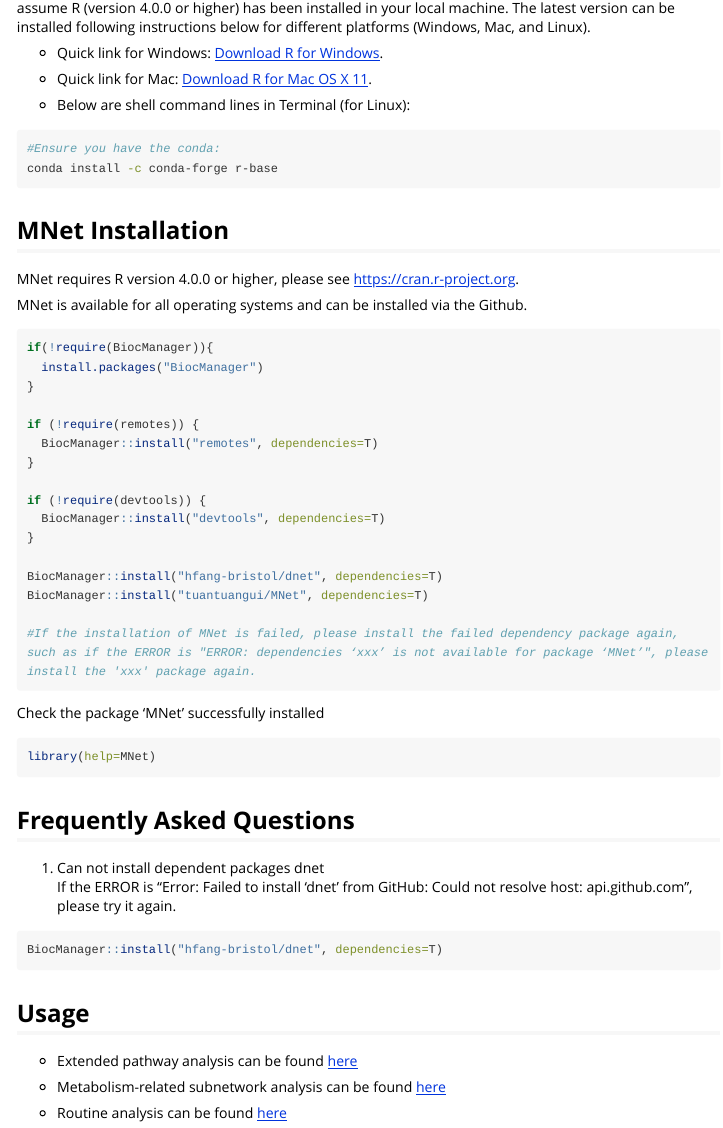
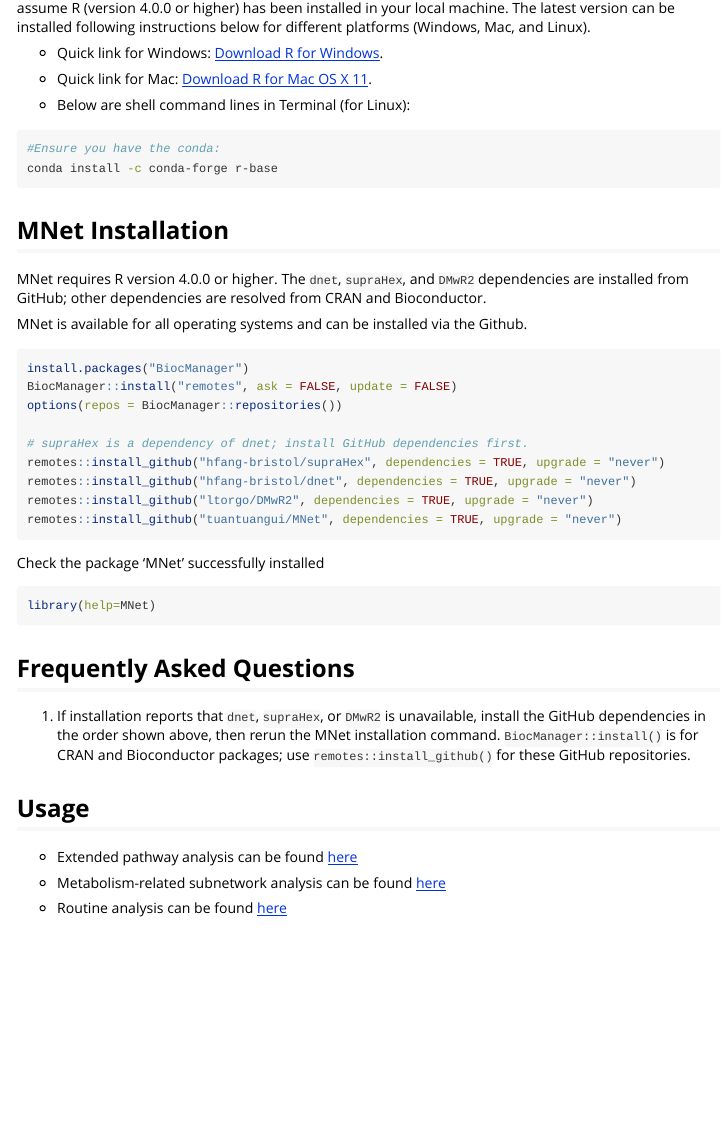
Before and after one commit to tuantuangui/MNet, an R Markdown document (vignettes/MNet.Rmd): the page in a window 1100 px wide, from 240 px down. Rendered offline with R 4.5, knitr and Pandoc, with nearby package versions; long lines of code are wrapped.

Commit message:
Fixed for latest R

````diff
--- a/vignettes/MNet.Rmd
+++ b/vignettes/MNet.Rmd
@@ -30,27 +30,20 @@
 
 ## <font size="5">MNet Installation</font>
 
-MNet requires R version 4.0.0 or higher, please see https://cran.r-project.org.
+MNet requires R version 4.0.0 or higher. The `dnet`, `supraHex`, and `DMwR2` dependencies are installed from GitHub; other dependencies are resolved from CRAN and Bioconductor.
 
 MNet is available for all operating systems and can be installed via the Github.
 
 ```{r,eval=FALSE}
-if(!require(BiocManager)){
-  install.packages("BiocManager")
-}
+install.packages("BiocManager")
+BiocManager::install("remotes", ask = FALSE, update = FALSE)
+options(repos = BiocManager::repositories())
 
-if (!require(remotes)) {
-  BiocManager::install("remotes", dependencies=T)
-}
-
-if (!require(devtools)) {
-  BiocManager::install("devtools", dependencies=T)
-}
-
-BiocManager::install("hfang-bristol/dnet", dependencies=T)
-BiocManager::install("tuantuangui/MNet", dependencies=T)
-
-#If the installation of MNet is failed, please install the failed dependency package again, such as if the ERROR is "ERROR: dependencies ‘xxx’ is not available for package ‘MNet’", please install the 'xxx' package again.
+# supraHex is a dependency of dnet; install GitHub dependencies first.
+remotes::install_github("hfang-bristol/supraHex", dependencies = TRUE, upgrade = "never")
+remotes::install_github("hfang-bristol/dnet", dependencies = TRUE, upgrade = "never")
+remotes::install_github("ltorgo/DMwR2", dependencies = TRUE, upgrade = "never")
+remotes::install_github("tuantuangui/MNet", dependencies = TRUE, upgrade = "never")
 ```
 
 Check the package 'MNet' successfully installed
@@ -58,12 +51,7 @@
 library(help=MNet)
 ```
 ## <font size="5">Frequently Asked Questions</font>
-1. Can not install dependent packages dnet
-If the ERROR is "Error: Failed to install 'dnet' from GitHub: Could not resolve host: api.github.com", please try it again.
-
-```{r,eval=FALSE}
-BiocManager::install("hfang-bristol/dnet", dependencies=T)
-```
+1. If installation reports that `dnet`, `supraHex`, or `DMwR2` is unavailable, install the GitHub dependencies in the order shown above, then rerun the MNet installation command. `BiocManager::install()` is for CRAN and Bioconductor packages; use `remotes::install_github()` for these GitHub repositories.
 
 ## <font size="5">Usage</font>
 
````
Also changed, not shown: README.md, inst/shinyapp/README.md, 1 other file.
